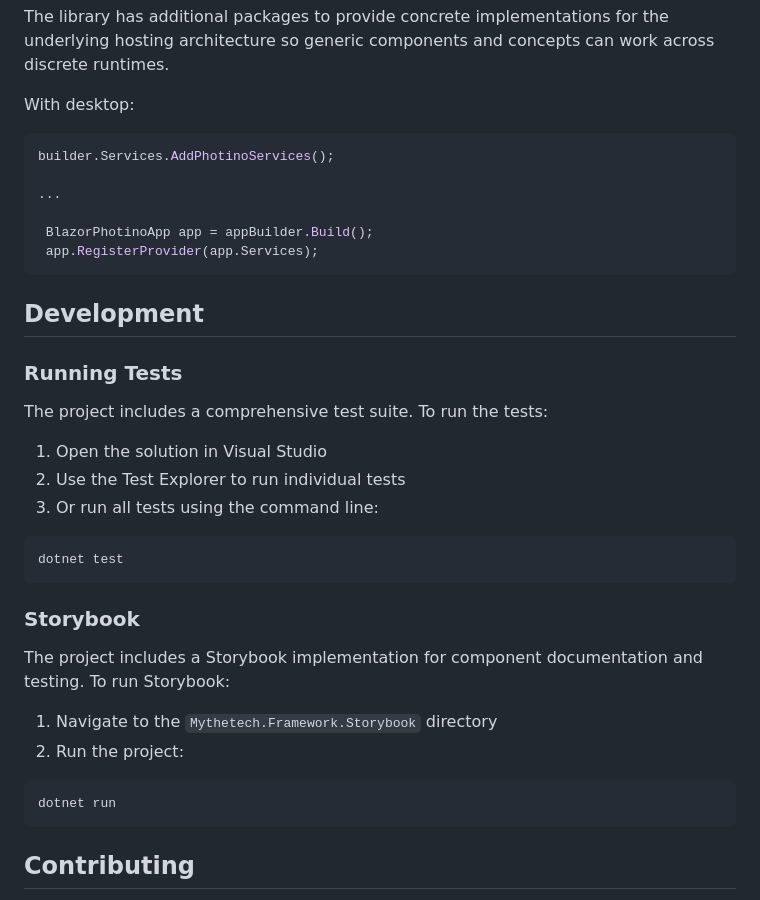
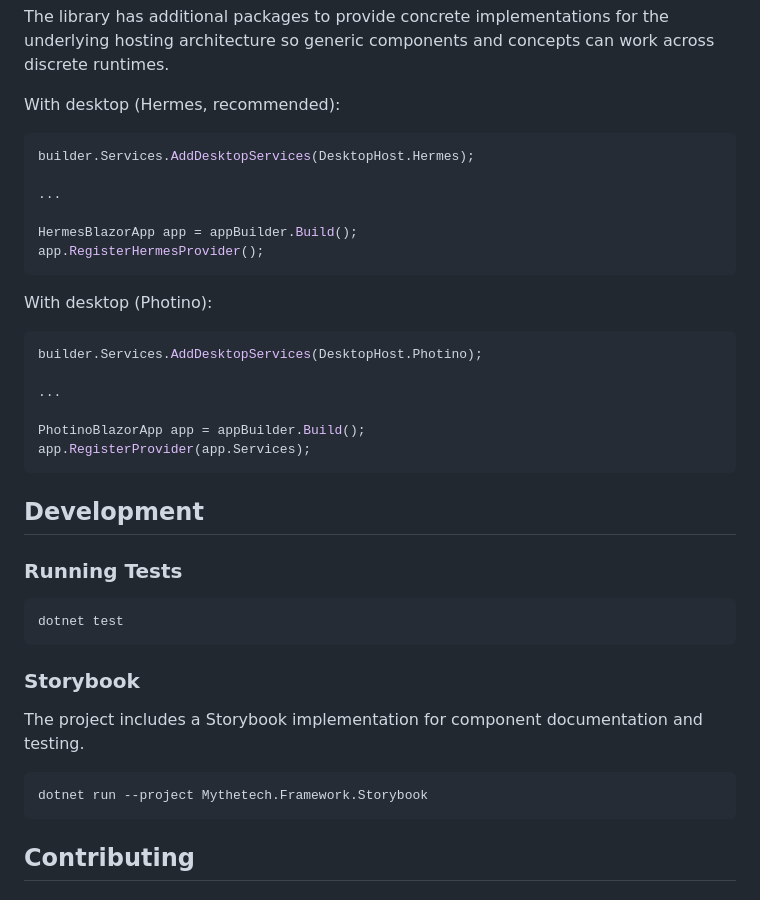
Before and after one commit to Mythetech/Mythetech.Framework, a Markdown page: README.md, the part around one of its changes. Rendered like a GitHub page.

````diff
--- a/README.md
+++ b/README.md
@@ -89,26 +95,31 @@ app.Services.UseMessageBus(typeof(Program).Assembly, typeof(IConsumer<>).Assembl
 
 The library has additional packages to provide concrete implementations for the underlying hosting architecture so generic components and concepts can work across discrete runtimes.
 
-With desktop:
+With desktop (Hermes, recommended):
 
 ```csharp
-builder.Services.AddPhotinoServices();
+builder.Services.AddDesktopServices(DesktopHost.Hermes);
 
 ...
 
- BlazorPhotinoApp app = appBuilder.Build();
- app.RegisterProvider(app.Services);
+HermesBlazorApp app = appBuilder.Build();
+app.RegisterHermesProvider();
+```
+
+With desktop (Photino):
+
+```csharp
+builder.Services.AddDesktopServices(DesktopHost.Photino);
+
+...
+
+PhotinoBlazorApp app = appBuilder.Build();
+app.RegisterProvider(app.Services);
 ```
 
 ## Development
 
 ### Running Tests
-
-The project includes a comprehensive test suite. To run the tests:
-
-1. Open the solution in Visual Studio
-2. Use the Test Explorer to run individual tests
-3. Or run all tests using the command line:
 
 ```bash
 dotnet test
@@ -116,13 +127,10 @@ dotnet test
 
 ### Storybook
 
-The project includes a Storybook implementation for component documentation and testing. To run Storybook:
-
-1. Navigate to the `Mythetech.Framework.Storybook` directory
-2. Run the project:
+The project includes a Storybook implementation for component documentation and testing.
 
 ```bash
-dotnet run
+dotnet run --project Mythetech.Framework.Storybook
 ```
 
 ## Contributing
````
Also changed, not shown: other parts of README.md (+17 -11 lines).
